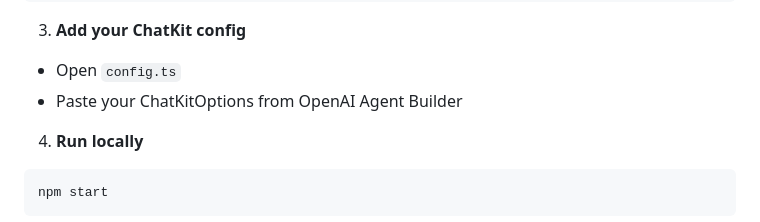
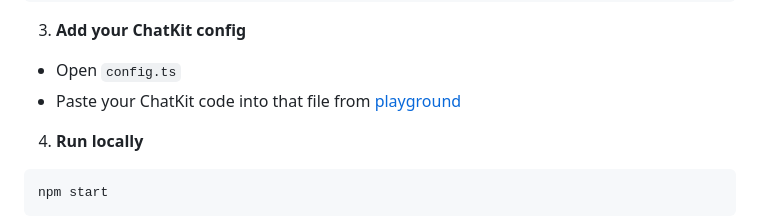
Before and after one commit to cartcodes/Easy-ChatKit-Server, a Markdown page: README.md, the part around the change. GitHub-like rendering.

Commit message:
Clarify ChatKit configuration steps in README
Updated instructions for adding ChatKit configuration.

````diff
--- a/README.md
+++ b/README.md
@@ -27,7 +27,7 @@ cp .env.example .env
 
 3. **Add your ChatKit config**
 - Open `config.ts`
-- Paste your ChatKitOptions from OpenAI Agent Builder
+- Paste your ChatKit code into that file from [playground](https://chatkit.studio/playground)
 
 4. **Run locally**
 ```bash
````
